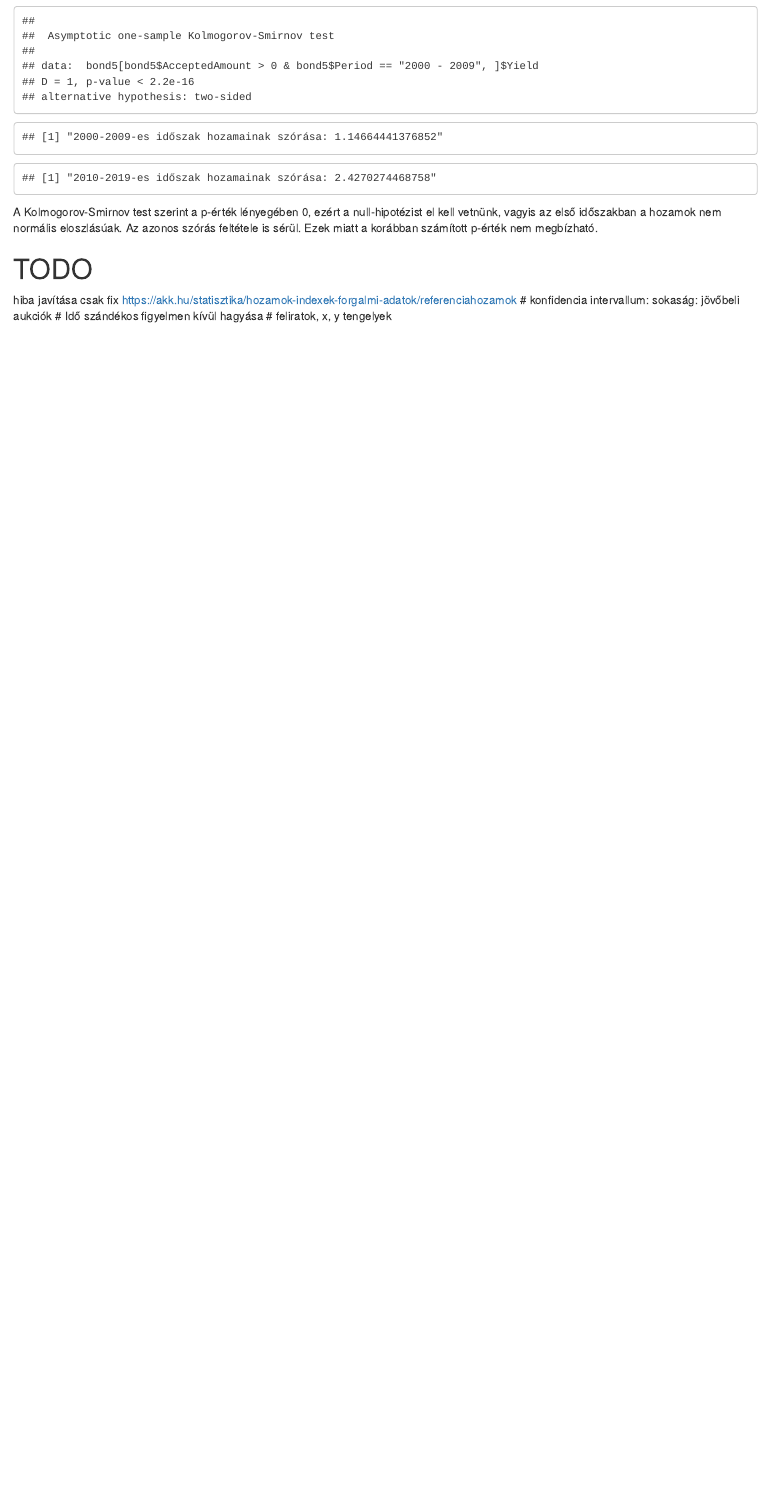
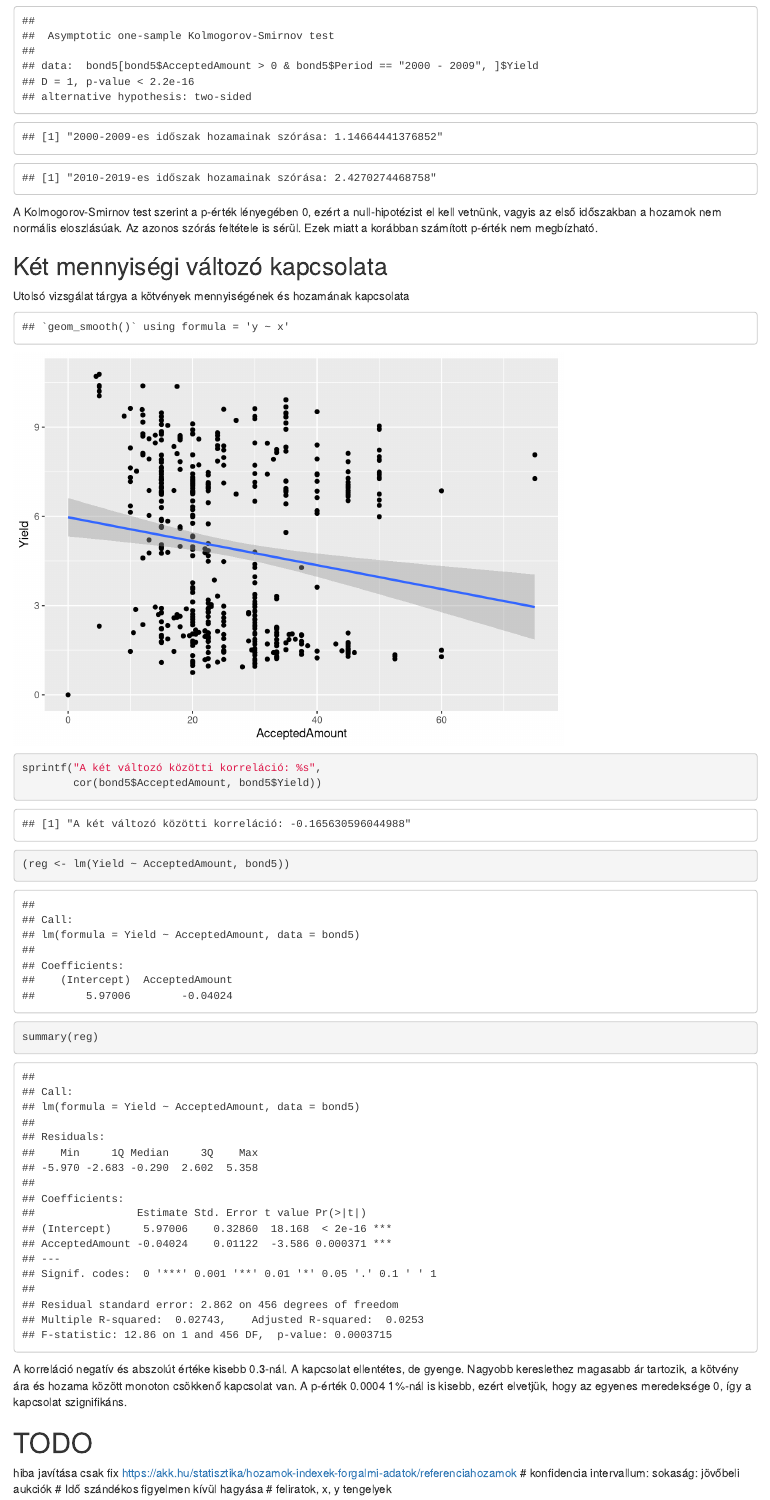
Before and after one commit to balazsjonas/corvinusStatHw, an R Markdown document (JonasBalazs_K377FK_TobbvaltozosAdatelemzesiModellek.Rmd): the page in a window 1100 px wide, from 9720 px down. Rendered offline with R 4.5, knitr and Pandoc, with nearby package versions; drawn as R Markdown's standard HTML page in place of the format the file asks for; some code elsewhere in the file could not run offline.

Commit message:
mennyiségi változók kapcsolata.

````diff
--- a/JonasBalazs_K377FK_TobbvaltozosAdatelemzesiModellek.Rmd
+++ b/JonasBalazs_K377FK_TobbvaltozosAdatelemzesiModellek.Rmd
@@ -374,6 +374,22 @@ sprintf("2010-2019-es időszak hozamainak szórása: %s",
 A Kolmogorov-Smirnov test szerint a p-érték lényegében 0, ezért a null-hipotézist el kell vetnünk, vagyis az első időszakban a hozamok nem normális eloszlásúak. Az azonos szórás feltétele is sérül. Ezek miatt a korábban számított p-érték nem megbízható.
 
 
+## Két mennyiségi változó kapcsolata
+
+Utolsó vizsgálat tárgya a kötvények mennyiségének és hozamának kapcsolata
+```{r echo=FALSE}
+ggplot(data=bond5, aes(x=AcceptedAmount, y=Yield)) +
+  geom_point() +
+  geom_smooth(method=lm)
+```
+```{r echo=TRUE}
+sprintf("A két változó közötti korreláció: %s",
+        cor(bond5$AcceptedAmount, bond5$Yield))
+(reg <- lm(Yield ~ AcceptedAmount, bond5))
+summary(reg)
+```
+A korreláció negatív és abszolút értéke kisebb 0.3-nál. A kapcsolat ellentétes, de gyenge. Nagyobb kereslethez magasabb ár tartozik, a kötvény ára és hozama között monoton csökkenő kapcsolat van. A p-érték 0.0004 1%-nál is kisebb, ezért elvetjük, hogy az egyenes meredeksége 0, így a kapcsolat szignifikáns.
+
 
 # TODO
 hiba javítása
````
Also changed, not shown: JonasBalazs_K377FK_TobbvaltozosAdatelemzesiModellek.R (+8 -2 lines).
